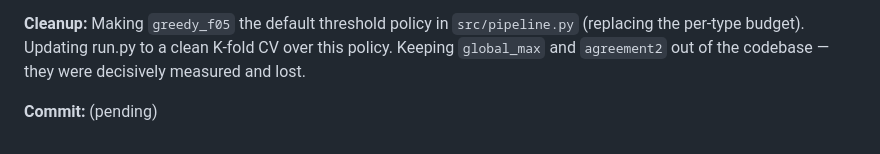
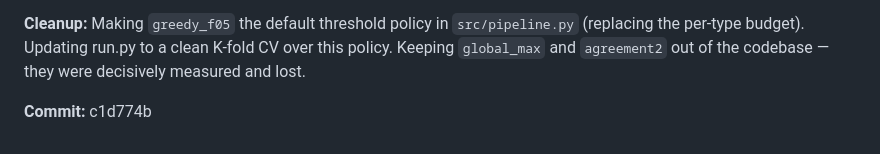
Before and after one commit to tomaszrewak/lan-ick, a Markdown page: experiments/log.md, the part around the change. Rendered like a GitHub page.

```diff
--- a/experiments/log.md
+++ b/experiments/log.md
@@ -1410,4 +1410,4 @@ Greedy F0.5 threshold means (across folds): extra_word 0.85, wtf 0.96, grammar 0
 
 **Cleanup:** Making `greedy_f05` the default threshold policy in `src/pipeline.py` (replacing the per-type budget). Updating run.py to a clean K-fold CV over this policy. Keeping `global_max` and `agreement2` out of the codebase — they were decisively measured and lost.
 
-**Commit:** (pending)
+**Commit:** c1d774b
```
Also changed, not shown: experiments/ideas.md (+6 -3 lines).
